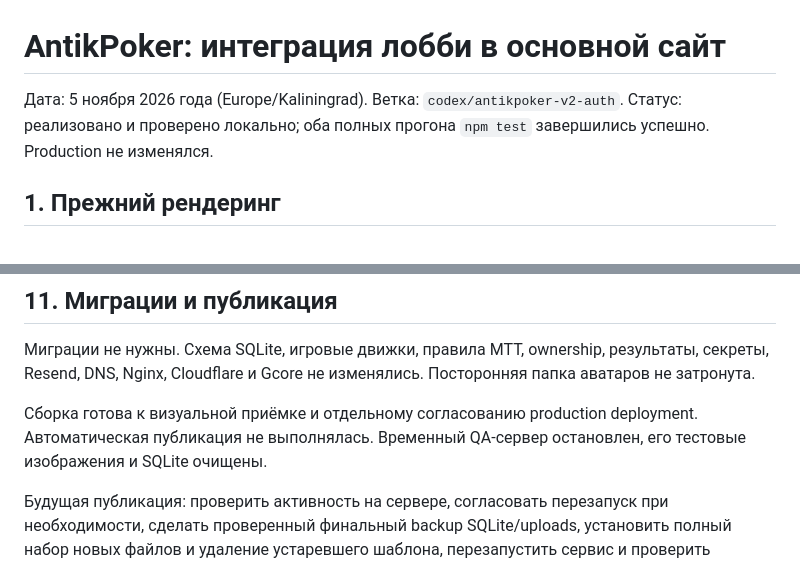
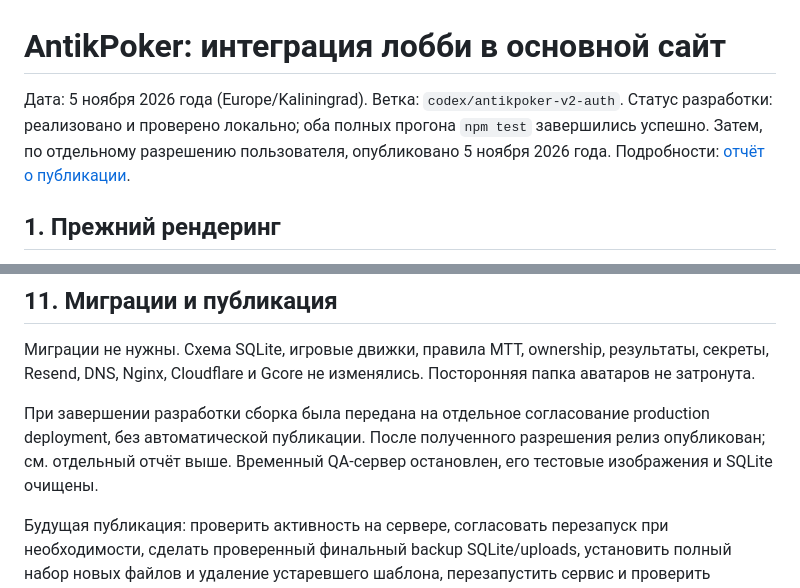
Before and after one commit to Antik185/Poker_Creator, a Markdown page: ANTIKPOKER_LOBBY_REDESIGN_REPORT.md, 2 parts joined by grey strips. Drawn GitHub-style.

Commit message:
Document verified light lobby production deployment

```diff
--- a/ANTIKPOKER_LOBBY_REDESIGN_REPORT.md
+++ b/ANTIKPOKER_LOBBY_REDESIGN_REPORT.md
@@ -2,7 +2,7 @@
 
 Дата: 5 ноября 2026 года (Europe/Kaliningrad).
 Ветка: `codex/antikpoker-v2-auth`.
-Статус: реализовано и проверено локально; оба полных прогона `npm test` завершились успешно. Production не изменялся.
+Статус разработки: реализовано и проверено локально; оба полных прогона `npm test` завершились успешно. Затем, по отдельному разрешению пользователя, опубликовано 5 ноября 2026 года. Подробности: [отчёт о публикации](ANTIKPOKER_LOBBY_DEPLOYMENT_REPORT.md).
 
 ## 1. Прежний рендеринг
 
@@ -117,6 +117,6 @@ Inline-обработчики заменены делегированными с
 
 Миграции не нужны. Схема SQLite, игровые движки, правила MTT, ownership, результаты, секреты, Resend, DNS, Nginx, Cloudflare и Gcore не изменялись. Посторонняя папка аватаров не затронута.
 
-Сборка готова к визуальной приёмке и отдельному согласованию production deployment. Автоматическая публикация не выполнялась. Временный QA-сервер остановлен, его тестовые изображения и SQLite очищены.
+При завершении разработки сборка была передана на отдельное согласование production deployment, без автоматической публикации. После полученного разрешения релиз опубликован; см. отдельный отчёт выше. Временный QA-сервер остановлен, его тестовые изображения и SQLite очищены.
 
 Будущая публикация: проверить активность на сервере, согласовать перезапуск при необходимости, сделать проверенный финальный backup SQLite/uploads, установить полный набор новых файлов и удаление устаревшего шаблона, перезапустить сервис и проверить прежние URL, авторизацию шапки, превью, регистрацию и WSS. Никакой очистки рабочих комнат и никаких тестовых production-турниров для этой задачи не требуется.
```
Also changed, not shown: ANTIKPOKER_LOBBY_DEPLOYMENT_REPORT.md (added, +95 -0 lines).
